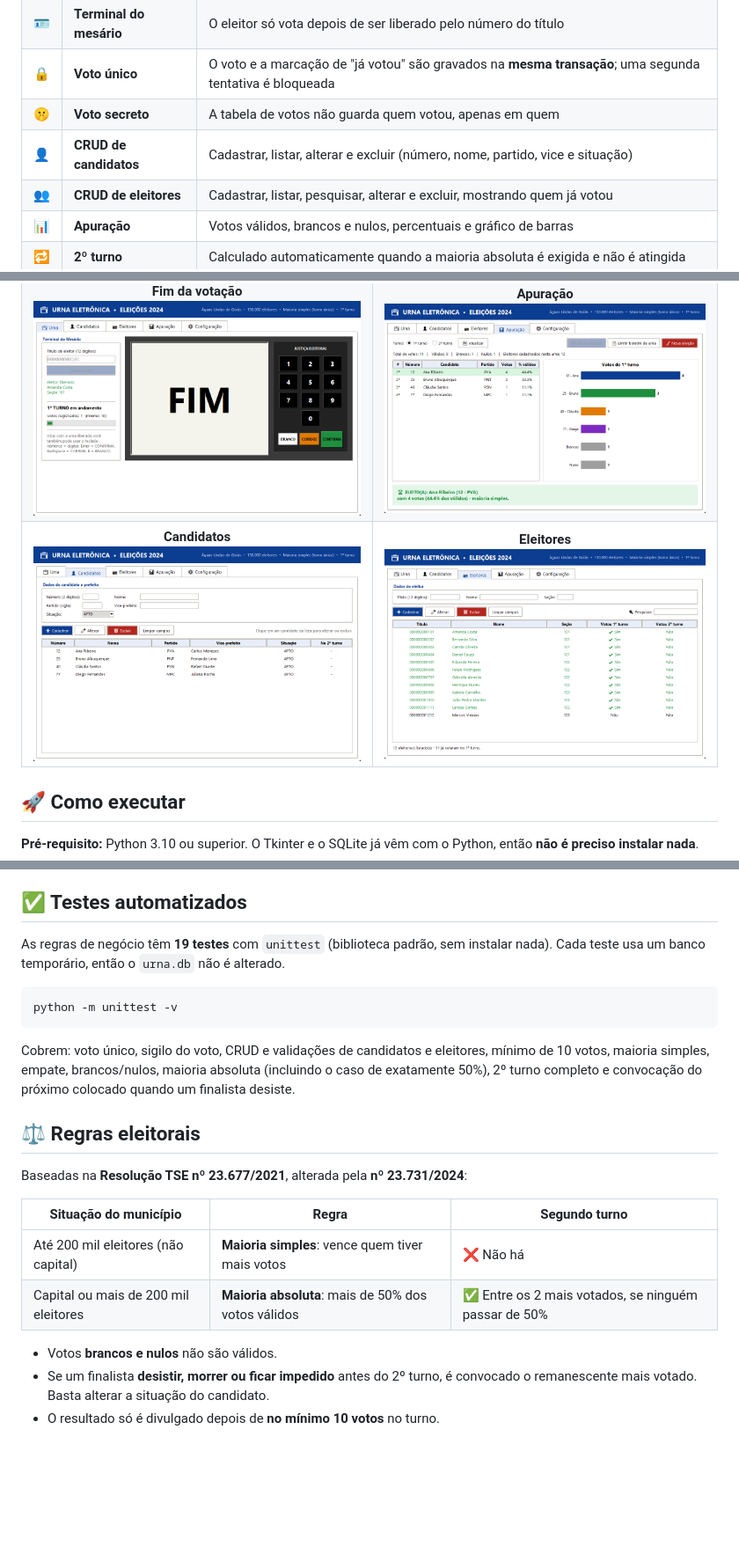
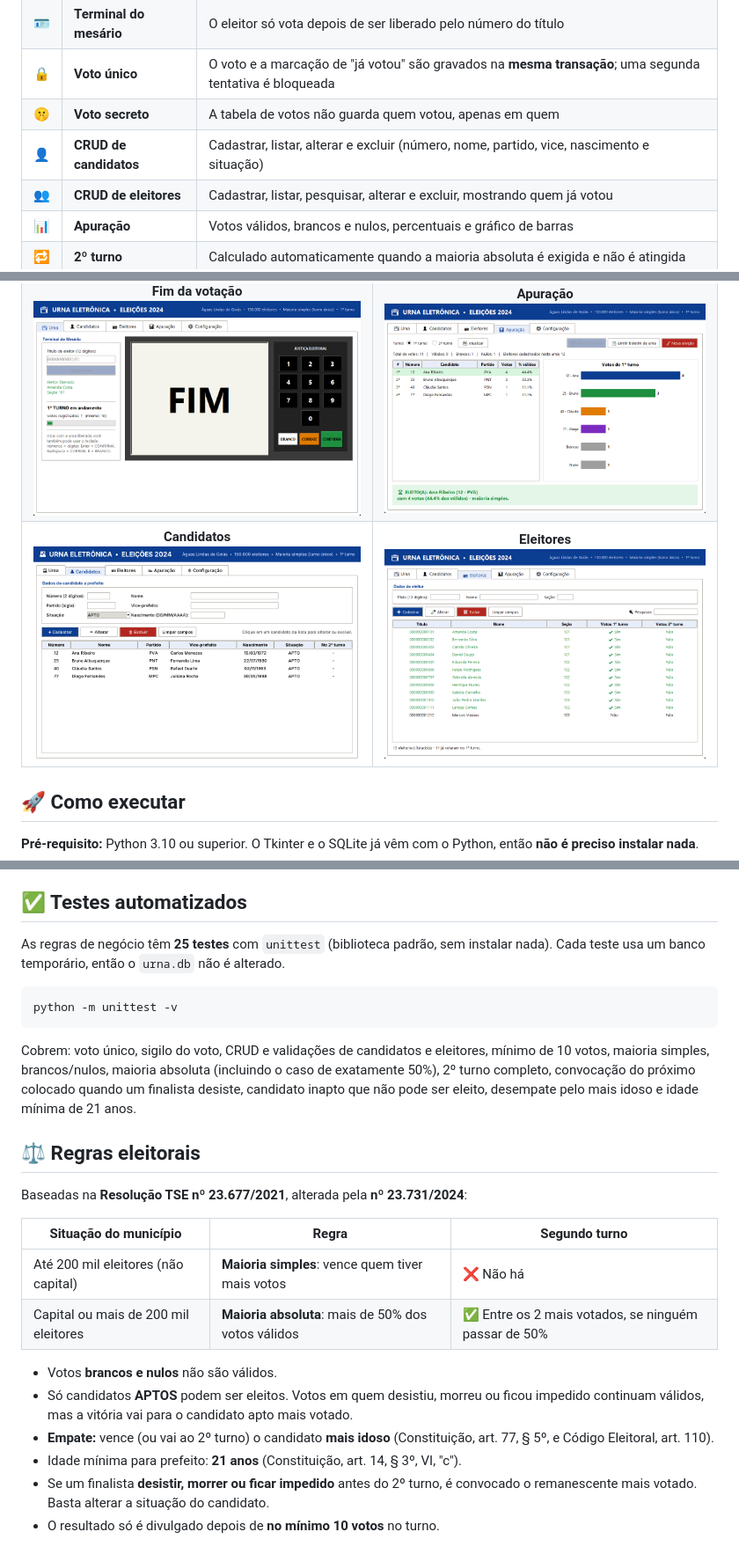
Before and after one commit to kauaxp77/Urna_eletronica, a Markdown page: README.md, 3 parts joined by grey strips. Shown at 88% size. Drawn GitHub-style; pictures changed too: docs/screenshots/candidatos.png; blank space fills up the shorter version.

Commit message:
Corrige vitória de candidato inapto e desempate pelo mais idoso; adiciona vídeo

````diff
--- a/README.md
+++ b/README.md
@@ -44,7 +54,7 @@ Os dados de exemplo são do município de **Águas Lindas de Goiás (GO)** 💚.
 | 🪪 | **Terminal do mesário** | O eleitor só vota depois de ser liberado pelo número do título |
 | 🔒 | **Voto único** | O voto e a marcação de "já votou" são gravados na **mesma transação**; uma segunda tentativa é bloqueada |
 | 🤫 | **Voto secreto** | A tabela de votos não guarda quem votou, apenas em quem |
-| 👤 | **CRUD de candidatos** | Cadastrar, listar, alterar e excluir (número, nome, partido, vice e situação) |
+| 👤 | **CRUD de candidatos** | Cadastrar, listar, alterar e excluir (número, nome, partido, vice, nascimento e situação) |
 | 👥 | **CRUD de eleitores** | Cadastrar, listar, pesquisar, alterar e excluir, mostrando quem já votou |
 | 📊 | **Apuração** | Votos válidos, brancos e nulos, percentuais e gráfico de barras |
 | 🔁 | **2º turno** | Calculado automaticamente quando a maioria absoluta é exigida e não é atingida |
@@ -95,7 +105,7 @@ Para recomeçar do zero, basta apagar o `urna.db`.
 
 ## ✅ Testes automatizados
 
-As regras de negócio têm **19 testes** com `unittest` (biblioteca padrão, sem instalar nada). Cada teste usa um
+As regras de negócio têm **25 testes** com `unittest` (biblioteca padrão, sem instalar nada). Cada teste usa um
 banco temporário, então o `urna.db` não é alterado.
 
 ```bash
@@ -103,8 +113,9 @@ python -m unittest -v
 ```
 
 Cobrem: voto único, sigilo do voto, CRUD e validações de candidatos e eleitores, mínimo de 10 votos,
-maioria simples, empate, brancos/nulos, maioria absoluta (incluindo o caso de exatamente 50%), 2º turno
-completo e convocação do próximo colocado quando um finalista desiste.
+maioria simples, brancos/nulos, maioria absoluta (incluindo o caso de exatamente 50%), 2º turno completo,
+convocação do próximo colocado quando um finalista desiste, candidato inapto que não pode ser eleito,
+desempate pelo mais idoso e idade mínima de 21 anos.
 
 ## ⚖️ Regras eleitorais
 
@@ -116,6 +127,10 @@ Baseadas na **Resolução TSE nº 23.677/2021**, alterada pela **nº 23.731/2024
 | Capital ou mais de 200 mil eleitores | **Maioria absoluta**: mais de 50% dos votos válidos | ✅ Entre os 2 mais votados, se ninguém passar de 50% |
 
 - Votos **brancos e nulos** não são válidos.
+- Só candidatos **APTOS** podem ser eleitos. Votos em quem desistiu, morreu ou ficou impedido continuam
+  válidos, mas a vitória vai para o candidato apto mais votado.
+- **Empate:** vence (ou vai ao 2º turno) o candidato **mais idoso** (Constituição, art. 77, § 5º, e Código Eleitoral, art. 110).
+- Idade mínima para prefeito: **21 anos** (Constituição, art. 14, § 3º, VI, "c").
 - Se um finalista **desistir, morrer ou ficar impedido** antes do 2º turno, é convocado o remanescente mais votado. Basta alterar a situação do candidato.
 - O resultado só é divulgado depois de **no mínimo 10 votos** no turno.
 
````
Also changed, not shown: other parts of README.md (+11 -0 lines), 6 other files.
